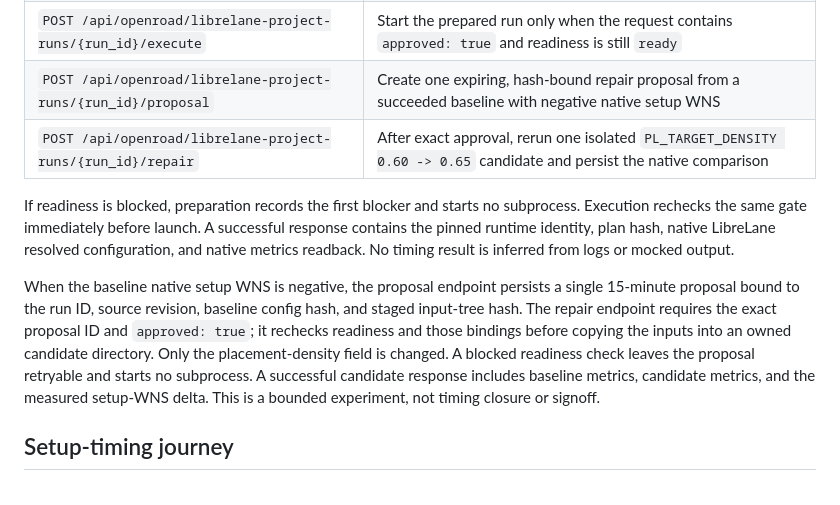
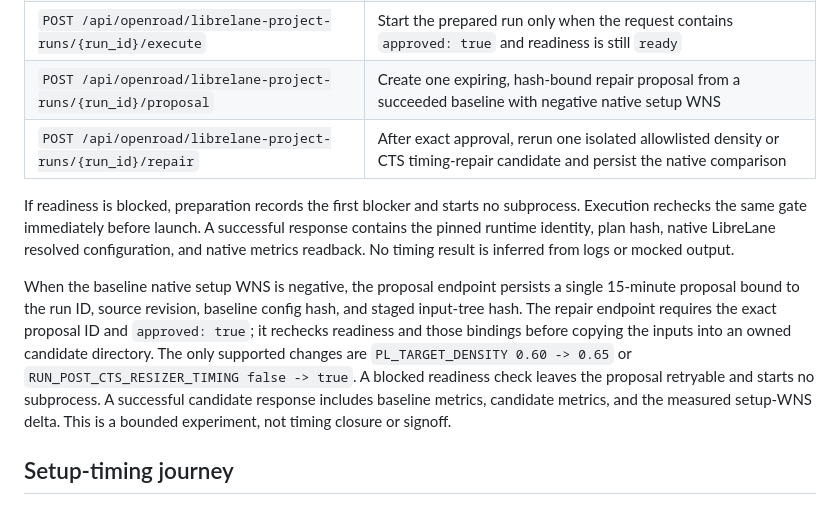
Before and after one commit to kevintseng/xylon-studio, a Markdown page: docs/API.md, the part around the change. Rendered like a GitHub page.

```diff
--- a/docs/API.md
+++ b/docs/API.md
@@ -215,7 +215,7 @@ The v0.6 LibreLane boundary is explicit and fail-closed:
 | `POST /api/openroad/librelane-project-runs` | Copy one imported project into an owned run directory and persist the exact config/provenance |
 | `POST /api/openroad/librelane-project-runs/{run_id}/execute` | Start the prepared run only when the request contains `approved: true` and readiness is still `ready` |
 | `POST /api/openroad/librelane-project-runs/{run_id}/proposal` | Create one expiring, hash-bound repair proposal from a succeeded baseline with negative native setup WNS |
-| `POST /api/openroad/librelane-project-runs/{run_id}/repair` | After exact approval, rerun one isolated `PL_TARGET_DENSITY 0.60 -> 0.65` candidate and persist the native comparison |
+| `POST /api/openroad/librelane-project-runs/{run_id}/repair` | After exact approval, rerun one isolated allowlisted density or CTS timing-repair candidate and persist the native comparison |
 
 If readiness is blocked, preparation records the first blocker and starts no
 subprocess. Execution rechecks the same gate immediately before launch. A
@@ -227,11 +227,12 @@ When the baseline native setup WNS is negative, the proposal endpoint persists a
 single 15-minute proposal bound to the run ID, source revision, baseline config
 hash, and staged input-tree hash. The repair endpoint requires the exact proposal
 ID and `approved: true`; it rechecks readiness and those bindings before copying
-the inputs into an owned candidate directory. Only the placement-density field is
-changed. A blocked readiness check leaves the proposal retryable and starts no
-subprocess. A successful candidate response includes baseline metrics, candidate
-metrics, and the measured setup-WNS delta. This is a bounded experiment, not timing
-closure or signoff.
+the inputs into an owned candidate directory. The only supported changes are
+`PL_TARGET_DENSITY 0.60 -> 0.65` or `RUN_POST_CTS_RESIZER_TIMING false -> true`.
+A blocked readiness check leaves the proposal retryable and starts no subprocess.
+A successful candidate response includes baseline metrics, candidate metrics, and
+the measured setup-WNS delta. This is a bounded experiment, not timing closure or
+signoff.
 
 ## Setup-timing journey
 
```
Also changed, not shown: README.md (+8 -5 lines), README.zh-TW.md (+1 -1 lines).
